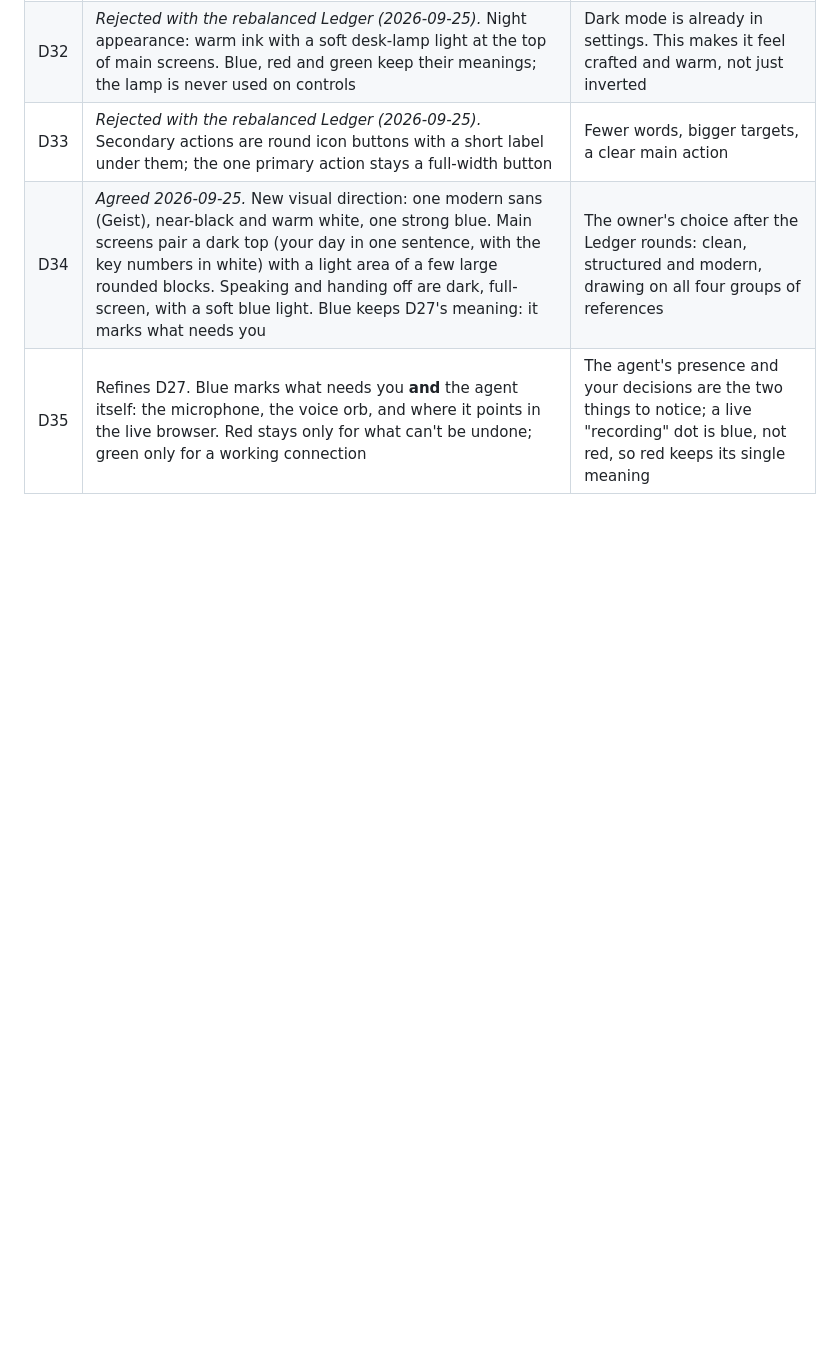
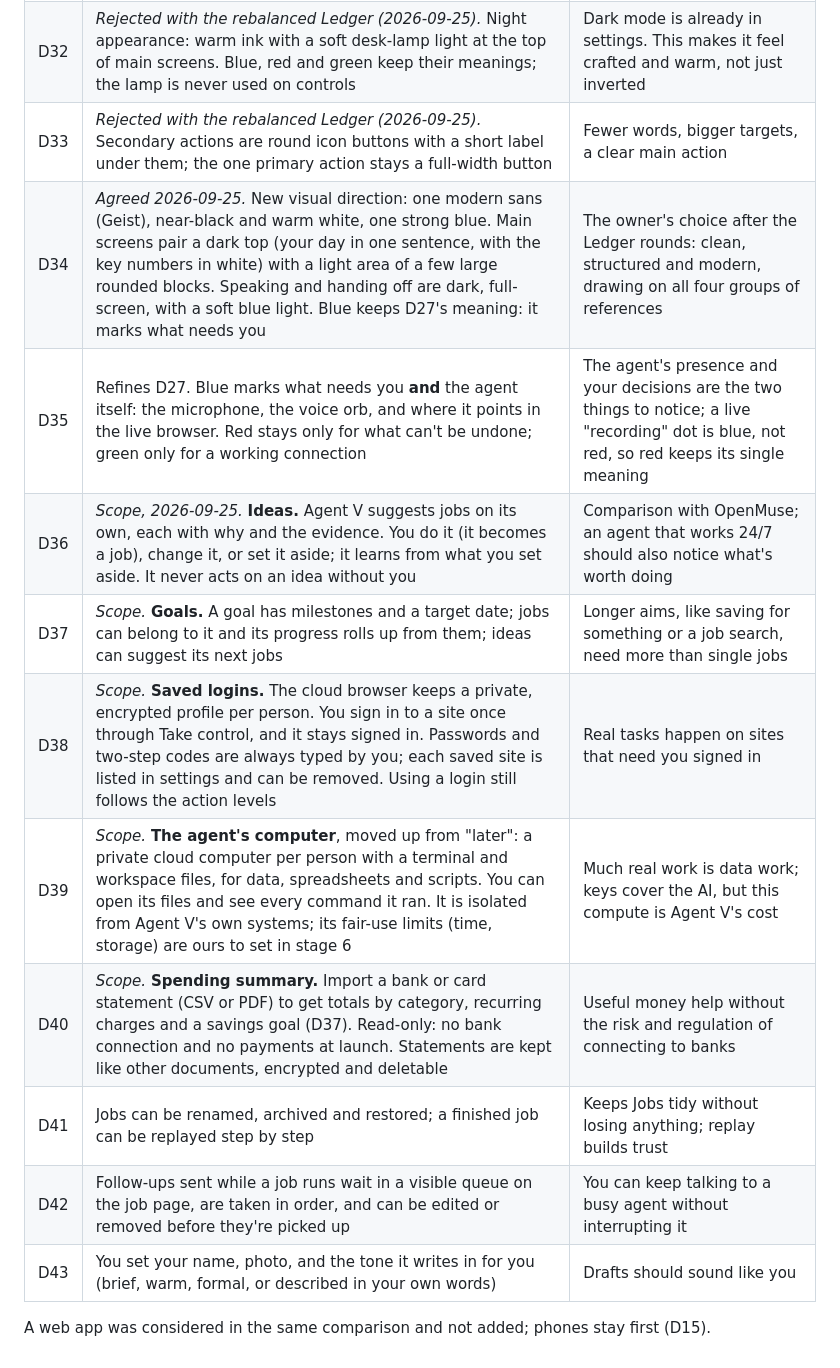
Before and after one commit to vyotiqai/agent-v, a Markdown page: docs/design/02-app-map.md, the part around one of its changes. Drawn GitHub-style; blank space fills up the shorter version.

```diff
--- a/docs/design/02-app-map.md
+++ b/docs/design/02-app-map.md
@@ -201,3 +212,13 @@ The hold lasts under a second, fills visibly while held, and cancels if released
 | D33 | *Rejected with the rebalanced Ledger (2026-09-25).* Secondary actions are round icon buttons with a short label under them; the one primary action stays a full-width button | Fewer words, bigger targets, a clear main action |
 | D34 | *Agreed 2026-09-25.* New visual direction: one modern sans (Geist), near-black and warm white, one strong blue. Main screens pair a dark top (your day in one sentence, with the key numbers in white) with a light area of a few large rounded blocks. Speaking and handing off are dark, full-screen, with a soft blue light. Blue keeps D27's meaning: it marks what needs you | The owner's choice after the Ledger rounds: clean, structured and modern, drawing on all four groups of references |
 | D35 | Refines D27. Blue marks what needs you **and** the agent itself: the microphone, the voice orb, and where it points in the live browser. Red stays only for what can't be undone; green only for a working connection | The agent's presence and your decisions are the two things to notice; a live "recording" dot is blue, not red, so red keeps its single meaning |
+| D36 | *Scope, 2026-09-25.* **Ideas.** Agent V suggests jobs on its own, each with why and the evidence. You do it (it becomes a job), change it, or set it aside; it learns from what you set aside. It never acts on an idea without you | Comparison with OpenMuse; an agent that works 24/7 should also notice what's worth doing |
+| D37 | *Scope.* **Goals.** A goal has milestones and a target date; jobs can belong to it and its progress rolls up from them; ideas can suggest its next jobs | Longer aims, like saving for something or a job search, need more than single jobs |
+| D38 | *Scope.* **Saved logins.** The cloud browser keeps a private, encrypted profile per person. You sign in to a site once through Take control, and it stays signed in. Passwords and two-step codes are always typed by you; each saved site is listed in settings and can be removed. Using a login still follows the action levels | Real tasks happen on sites that need you signed in |
+| D39 | *Scope.* **The agent's computer**, moved up from "later": a private cloud computer per person with a terminal and workspace files, for data, spreadsheets and scripts. You can open its files and see every command it ran. It is isolated from Agent V's own systems; its fair-use limits (time, storage) are ours to set in stage 6 | Much real work is data work; keys cover the AI, but this compute is Agent V's cost |
+| D40 | *Scope.* **Spending summary.** Import a bank or card statement (CSV or PDF) to get totals by category, recurring charges and a savings goal (D37). Read-only: no bank connection and no payments at launch. Statements are kept like other documents, encrypted and deletable | Useful money help without the risk and regulation of connecting to banks |
+| D41 | Jobs can be renamed, archived and restored; a finished job can be replayed step by step | Keeps Jobs tidy without losing anything; replay builds trust |
+| D42 | Follow-ups sent while a job runs wait in a visible queue on the job page, are taken in order, and can be edited or removed before they're picked up | You can keep talking to a busy agent without interrupting it |
+| D43 | You set your name, photo, and the tone it writes in for you (brief, warm, formal, or described in your own words) | Drafts should sound like you |
+
+A web app was considered in the same comparison and not added; phones stay first (D15).
```
Also changed, not shown: other parts of docs/design/02-app-map.md (+27 -16 lines), docs/design/01-foundations.md (+13 -2 lines).
